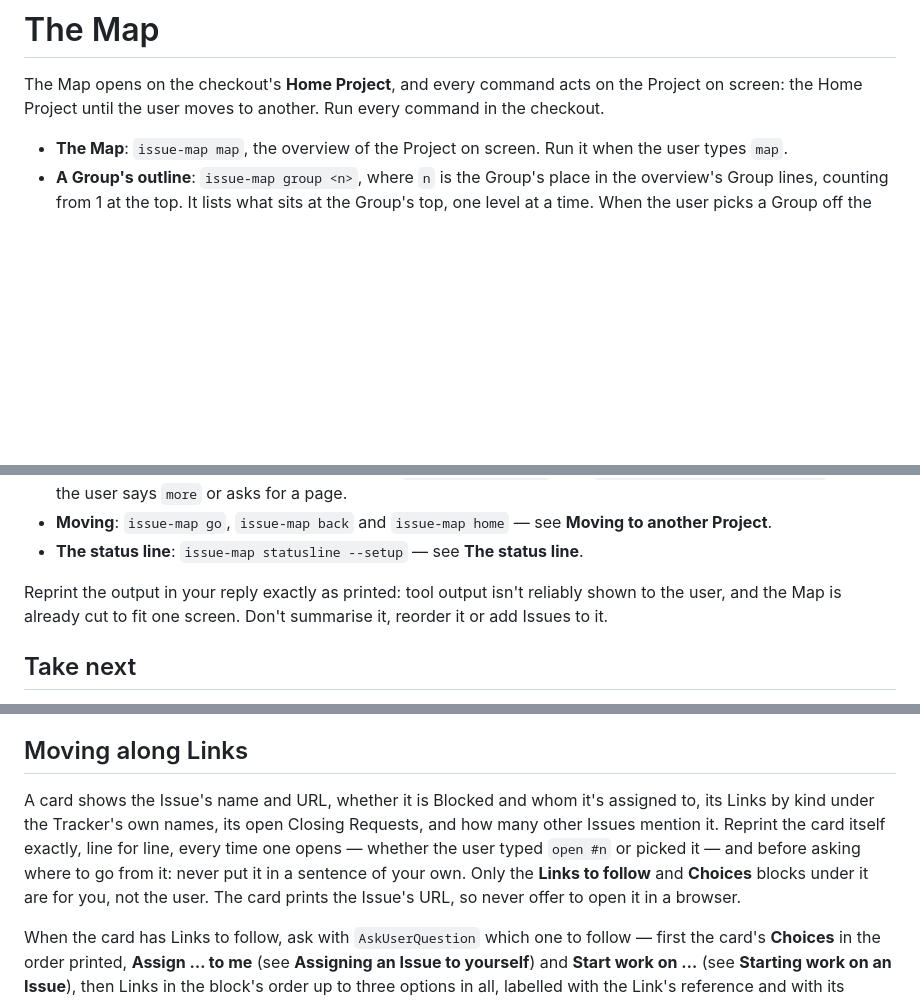
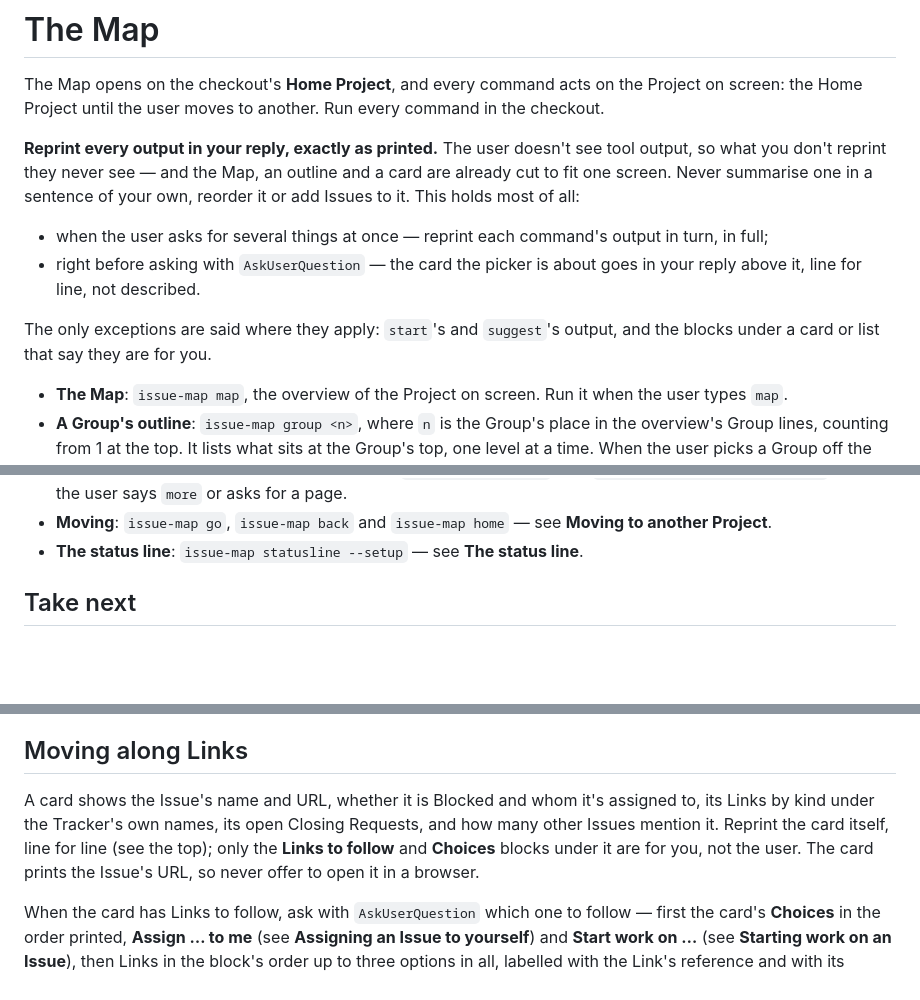
Before and after one commit to romtaugranot/issue-map, a Markdown page: skills/map/SKILL.md, 3 parts joined by grey strips. GitHub-like rendering; blank space fills up the shorter version.

Commit message:
Put the skill's reprint rule first, and name where it slipped
Trying the Map by hand, Claude put the overview, an outline and a card each
in a sentence when asked for several at once and before a picker. The rule
now opens the skill and names both.

Co-Authored-By: Claude Opus 5.5 <noreply@anthropic.com>

```diff
--- a/skills/map/SKILL.md
+++ b/skills/map/SKILL.md
@@ -6,6 +6,13 @@ description: The Map of this checkout's Project and its open Issues. Use when th
 # The Map
 
 The Map opens on the checkout's **Home Project**, and every command acts on the Project on screen: the Home Project until the user moves to another. Run every command in the checkout.
+
+**Reprint every output in your reply, exactly as printed.** The user doesn't see tool output, so what you don't reprint they never see — and the Map, an outline and a card are already cut to fit one screen. Never summarise one in a sentence of your own, reorder it or add Issues to it. This holds most of all:
+
+- when the user asks for several things at once — reprint each command's output in turn, in full;
+- right before asking with `AskUserQuestion` — the card the picker is about goes in your reply above it, line for line, not described.
+
+The only exceptions are said where they apply: `start`'s and `suggest`'s output, and the blocks under a card or list that say they are for you.
 
 - **The Map**: `issue-map map`, the overview of the Project on screen. Run it when the user types `map`.
 - **A Group's outline**: `issue-map group <n>`, where `n` is the Group's place in the overview's Group lines, counting from 1 at the top. It lists what sits at the Group's top, one level at a time. When the user picks a Group off the overview, open it by its place, even when they name it by the Issue on its line.
@@ -18,7 +25,6 @@ The Map opens on the checkout's **Home Project**, and every command acts on the
 - **Moving**: `issue-map go`, `issue-map back` and `issue-map home` — see **Moving to another Project**.
 - **The status line**: `issue-map statusline --setup` — see **The status line**.
 
-Reprint the output in your reply exactly as printed: tool output isn't reliably shown to the user, and the Map is already cut to fit one screen. Don't summarise it, reorder it or add Issues to it.
 
 ## Take next
 
@@ -34,7 +40,7 @@ The Map is drawn from a Snapshot, refreshed first when it's more than two minute
 
 ## Moving along Links
 
-A card shows the Issue's name and URL, whether it is Blocked and whom it's assigned to, its Links by kind under the Tracker's own names, its open Closing Requests, and how many other Issues mention it. Reprint the card itself exactly, line for line, every time one opens — whether the user typed `open #n` or picked it — and before asking where to go from it: never put it in a sentence of your own. Only the **Links to follow** and **Choices** blocks under it are for you, not the user. The card prints the Issue's URL, so never offer to open it in a browser.
+A card shows the Issue's name and URL, whether it is Blocked and whom it's assigned to, its Links by kind under the Tracker's own names, its open Closing Requests, and how many other Issues mention it. Reprint the card itself, line for line (see the top); only the **Links to follow** and **Choices** blocks under it are for you, not the user. The card prints the Issue's URL, so never offer to open it in a browser.
 
 When the card has Links to follow, ask with `AskUserQuestion` which one to follow — first the card's **Choices** in the order printed, **Assign … to me** (see **Assigning an Issue to yourself**) and **Start work on …** (see **Starting work on an Issue**), then Links in the block's order up to three options in all, labelled with the Link's reference and with its description as the option's description, then a fourth option — **More Links** while any are left, otherwise **The Map**. **More Links** asks again with the next three. "Other" takes any target the user types, which `issue-map go '<target>'` moves to. Open the picked Issue's card with `issue-map issue '<label>'`, reprint it, and ask again from there; **The Map** runs `issue-map map`.
 
```
